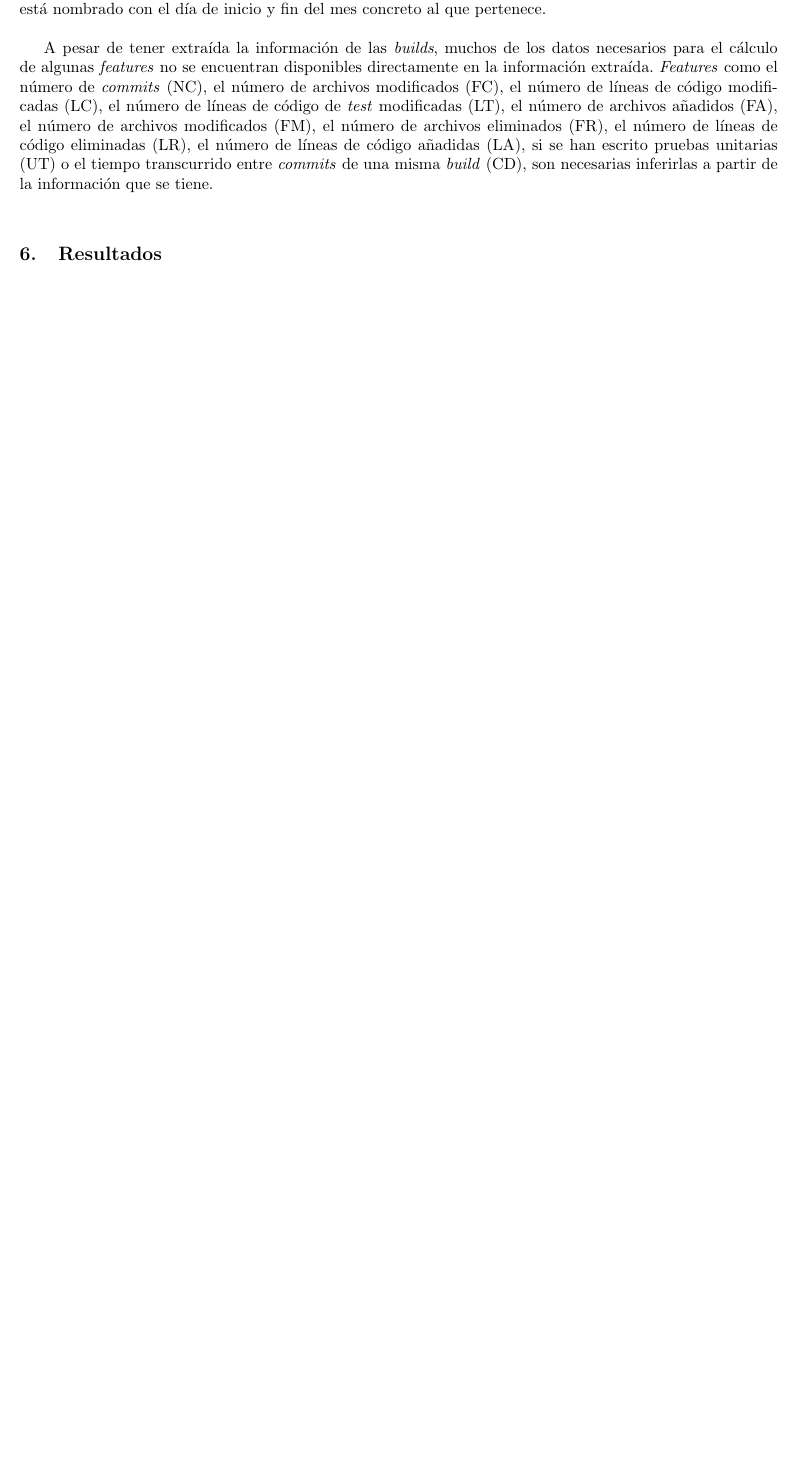
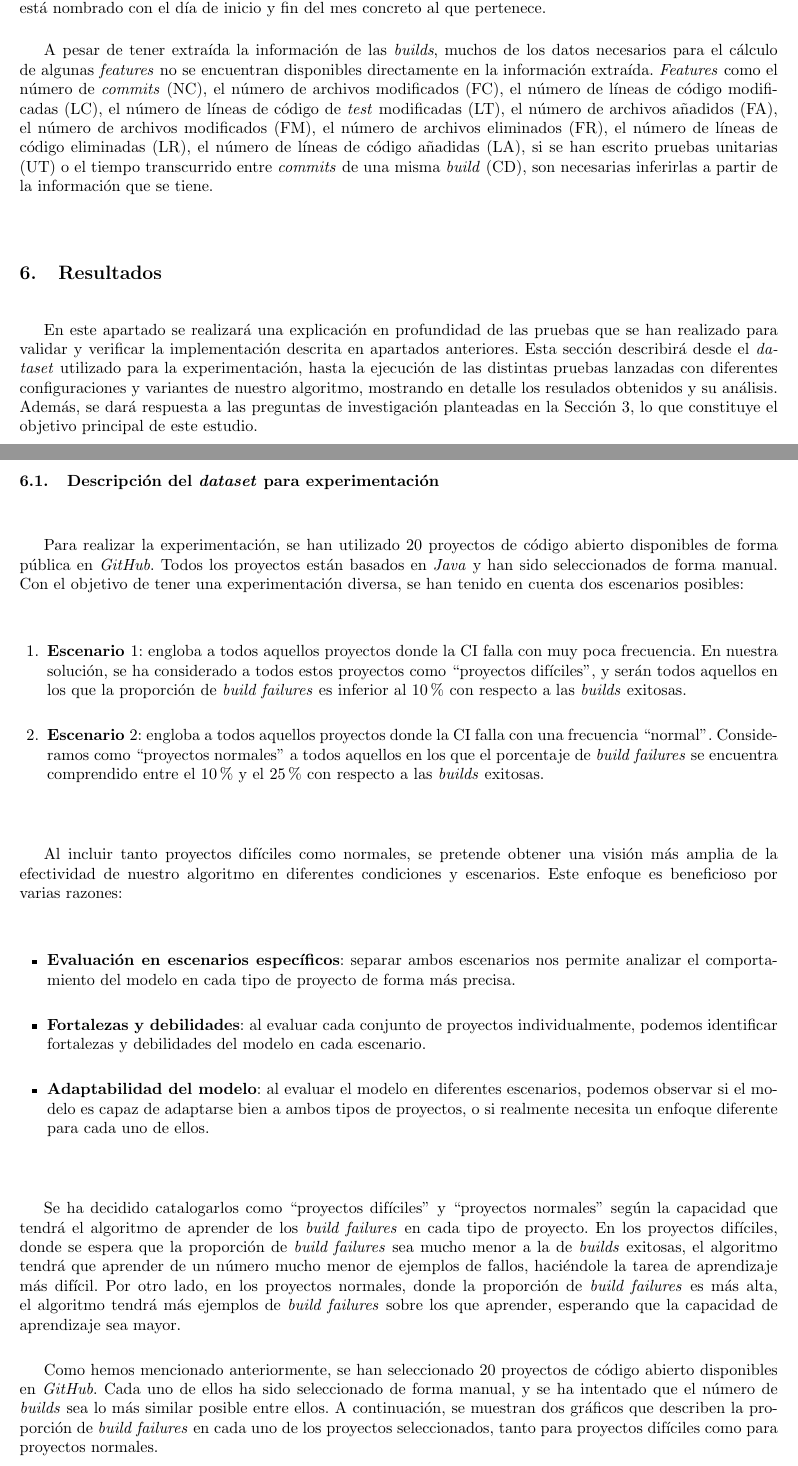
Before and after one commit to alexespana/JAES24, a LaTeX paper (doc/project.tex, which reads doc/sections/06_results.tex): part of page 26 of 27 before the commit and two parts of pages 26 and 27 of 30 after it, the two joined at a grey line, cut so that both start at the same text, the shorter picture padded with empty space. Compiled offline with pdfLaTeX.

Commit message:
📝 Dataset description #19

```diff
--- a/doc/sections/06_results.tex
+++ b/doc/sections/06_results.tex
@@ -1 +1,60 @@
 \section{Resultados}
+
+En este apartado se realizará una explicación en profundidad de las pruebas que se han realizado
+para validar y verificar la implementación descrita en apartados anteriores. Esta sección
+describirá desde el \textit{dataset} utilizado para la experimentación, hasta la ejecución
+de las distintas pruebas lanzadas con diferentes configuraciones y variantes de nuestro
+algoritmo, mostrando en detalle los resulados obtenidos y su análisis. Además, se dará respuesta
+a las preguntas de investigación planteadas en la Sección \ref{sec:research_questions}, lo que
+constituye el objetivo principal de este estudio.
+
+
+\subsection{Descripción del \textit{dataset} para experimentación}
+Para realizar la experimentación, se han utilizado $20$ proyectos de código abierto disponibles
+de forma pública en \textit{GitHub}. Todos los proyectos están basados en \textit{Java} y
+han sido seleccionados de forma manual. Con el objetivo de tener una experimentación diversa,
+se han tenido en cuenta dos escenarios posibles:
+
+\begin{enumerate}
+    \item \textbf{Escenario $1$}: engloba a todos aquellos proyectos donde la  CI falla con muy
+    poca frecuencia. En nuestra solución, se ha considerado a todos estos proyectos como
+    ``proyectos difíciles'', y serán todos aquellos en los que la proporción de \textit{build
+    failures} es inferior al $10\%$ con respecto a las \textit{builds} exitosas.\\
+
+    \item \textbf{Escenario $2$}: engloba a todos aquellos proyectos donde la CI falla con
+    una frecuencia ``normal''. Consideramos como ``proyectos normales'' a todos aquellos en los
+    que el porcentaje de \textit{build failures} se encuentra comprendido entre el $10\%$ y el
+    $25\%$ con respecto a las \textit{builds} exitosas.\\
+\end{enumerate}
+
+Al incluir tanto proyectos difíciles como normales, se pretende obtener una visión más amplia
+de la efectividad de nuestro algoritmo en diferentes condiciones y escenarios. Este enfoque
+es beneficioso por varias razones:
+
+\begin{itemize}
+    \item \textbf{Evaluación en escenarios específicos}: separar ambos escenarios nos permite
+    analizar el comportamiento del modelo en cada tipo de proyecto de forma más precisa.\\
+
+    \item \textbf{Fortalezas y debilidades}: al evaluar cada conjunto de proyectos individualmente,
+    podemos identificar fortalezas y debilidades del modelo en cada escenario.\\
+
+    \item \textbf{Adaptabilidad del modelo}: al evaluar el modelo en diferentes escenarios, podemos
+    observar si el modelo es capaz de adaptarse bien a ambos tipos de proyectos, o si realmente
+    necesita un enfoque diferente para cada uno de ellos.\\
+\end{itemize}
+
+Se ha decidido catalogarlos como ``proyectos difíciles'' y ``proyectos normales'' según la
+capacidad que tendrá el algoritmo de aprender de los \textit{build failures} en cada tipo de
+proyecto. En los proyectos difíciles, donde se espera que la proporción de \textit{build
+failures} sea mucho menor a la de \textit{builds} exitosas, el algoritmo tendrá que aprender
+de un número mucho menor de ejemplos de fallos, haciéndole la tarea de aprendizaje más difícil.
+Por otro lado, en los proyectos normales, donde la proporción de \textit{build failures} es
+más alta, el algoritmo tendrá más ejemplos de \textit{build failures} sobre los que aprender,
+esperando que la capacidad de aprendizaje sea mayor.\\
+
+Como hemos mencionado anteriormente, se han seleccionado $20$ proyectos de código abierto
+disponibles en \textit{GitHub}. Cada uno de ellos ha sido seleccionado de forma manual, y se
+ha intentado que el número de \textit{builds} sea lo más similar posible entre ellos. A
+continuación, se muestran dos gráficos que describen la proporción de \textit{build failures}
+en cada uno de los proyectos seleccionados, tanto para proyectos difíciles como para proyectos
+normales.\\
@@ -1,0 +66,2 @@
+    \label{fig:failures_difficult_projects}
+\end{figure}
```
Also changed, not shown: doc/images/Failures_difficult_projects.pdf (added), doc/images/Failures_normal_projects.pdf (added), doc/sections/06_results.tex (20 more changed lines).
